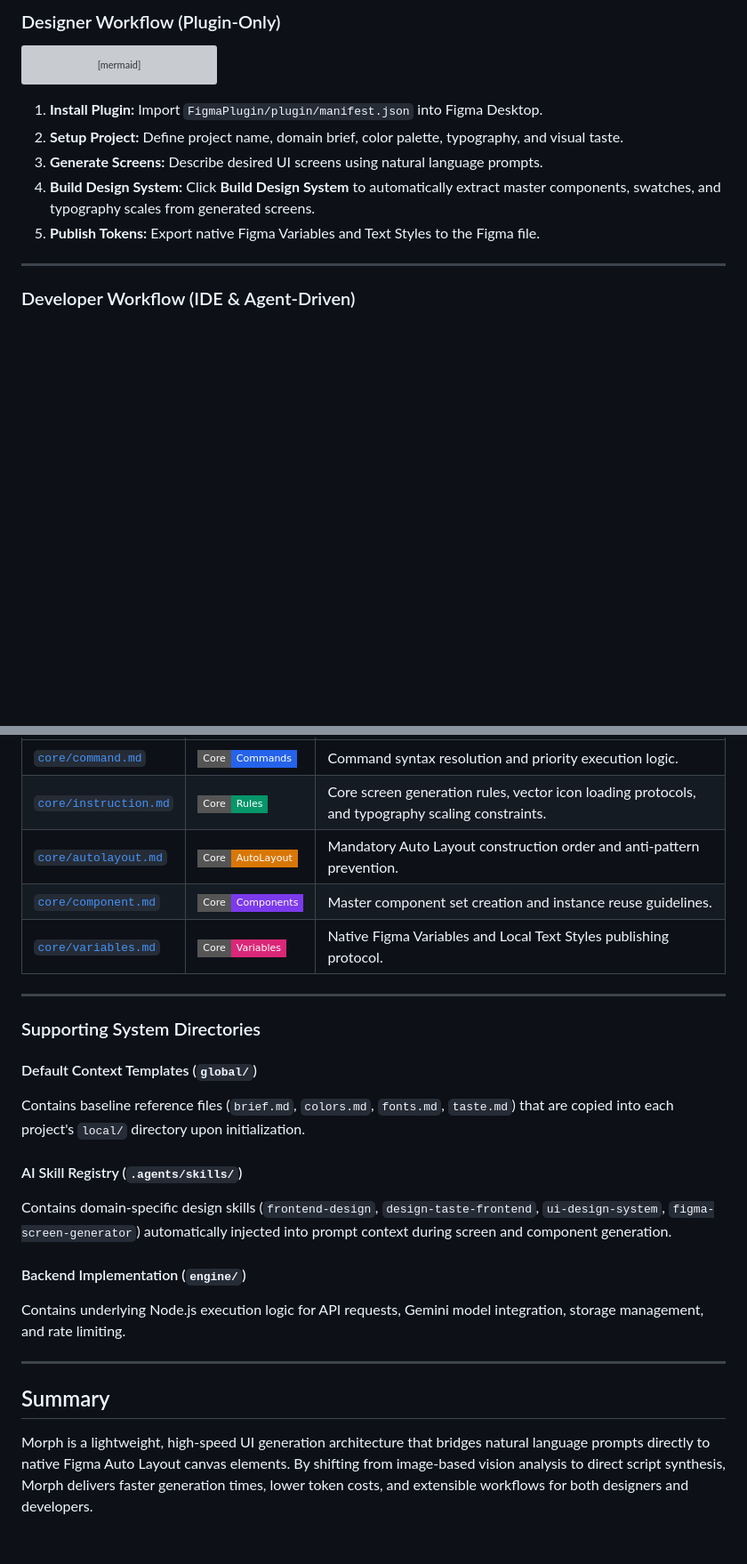
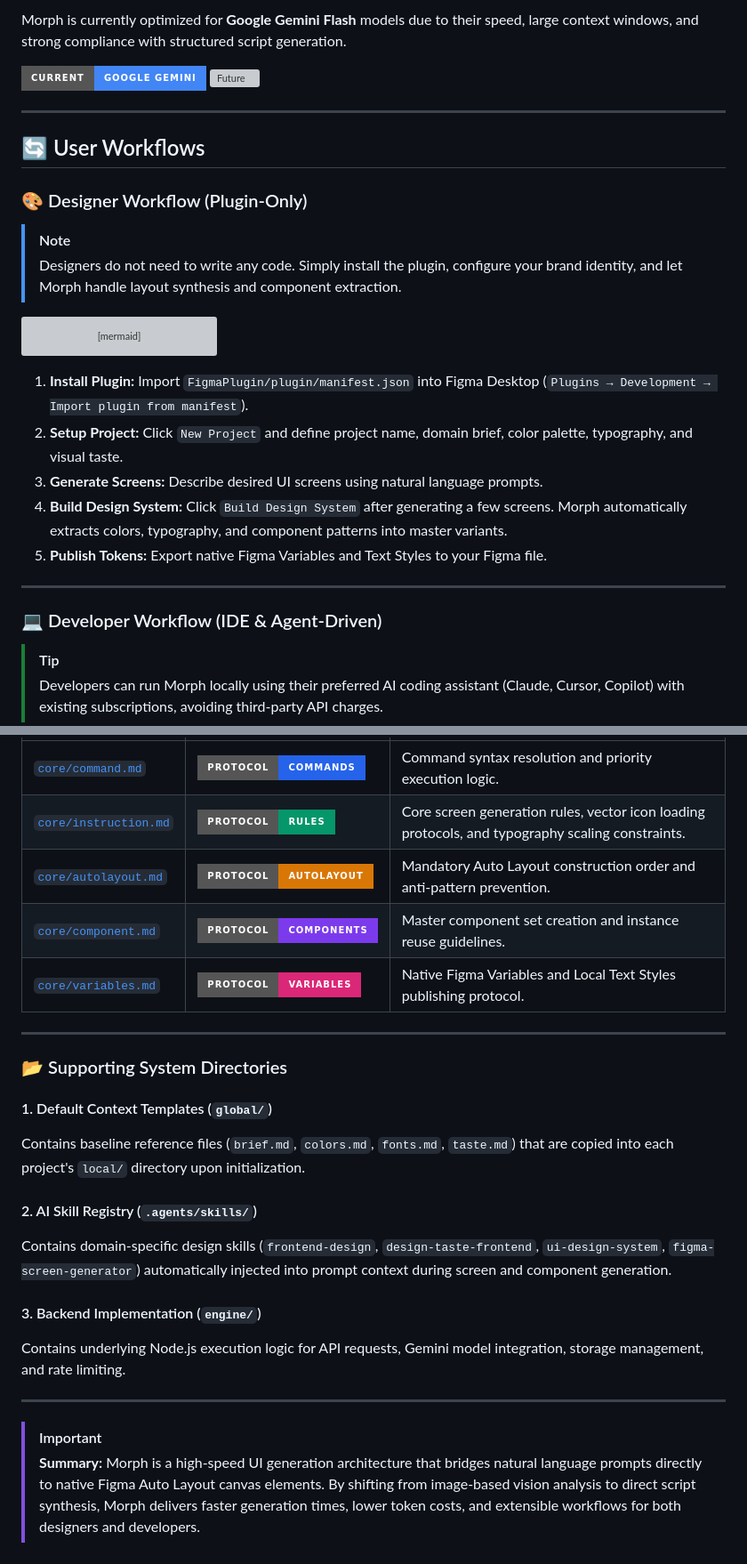
Before and after one commit to Anshul2021/Figma-Mcp, a Markdown page: README.md, 2 parts joined by grey strips. Shown at 89% size. Drawn GitHub-style; badges without logos; blank space fills up the shorter version; grey boxes are pictures that could not be loaded.

````diff
--- a/README.md
+++ b/README.md
@@ -76,5 +77,19 @@ Morph is currently optimized for **Google Gemini Flash** models due to their spe
 
-### Designer Workflow (Plugin-Only)
+Morph is currently optimized for **Google Gemini Flash** models due to their speed, large context windows, and strong compliance with structured script generation.
+
+<p align="left">
+  <img src="https://img.shields.io/badge/Current-Google_Gemini-4285F4?style=for-the-badge&logo=google" alt="Current">
+  <img src="https://img.shields.io/badge/Future-OpenAI_%2F_Custom_APIs-000000?style=for-the-badge&logo=openai" alt="Future">
+</p>
+
+---
+
+## 🔄 User Workflows
+
+### 🎨 Designer Workflow (Plugin-Only)
+
+> [!NOTE]
+> Designers do not need to write any code. Simply install the plugin, configure your brand identity, and let Morph handle layout synthesis and component extraction.
 
 ```mermaid
 flowchart TD
@@ -84,15 +99,18 @@ flowchart TD
     D4 --> D5[Publish Native Variables]
 ```
 
-1. **Install Plugin:** Import `FigmaPlugin/plugin/manifest.json` into Figma Desktop.
-2. **Setup Project:** Define project name, domain brief, color palette, typography, and visual taste.
+1. **Install Plugin:** Import `FigmaPlugin/plugin/manifest.json` into Figma Desktop (`Plugins → Development → Import plugin from manifest`).
+2. **Setup Project:** Click `New Project` and define project name, domain brief, color palette, typography, and visual taste.
 3. **Generate Screens:** Describe desired UI screens using natural language prompts.
-4. **Build Design System:** Click **Build Design System** to automatically extract master components, swatches, and typography scales from generated screens.
-5. **Publish Tokens:** Export native Figma Variables and Text Styles to the Figma file.
+4. **Build Design System:** Click `Build Design System` after generating a few screens. Morph automatically extracts colors, typography, and component patterns into master variants.
+5. **Publish Tokens:** Export native Figma Variables and Text Styles to your Figma file.
 
 ---
 
-### Developer Workflow (IDE & Agent-Driven)
+### 💻 Developer Workflow (IDE & Agent-Driven)
+
+> [!TIP]
+> Developers can run Morph locally using their preferred AI coding assistant (Claude, Cursor, Copilot) with existing subscriptions, avoiding third-party API charges.
 
 ```mermaid
 flowchart TD
@@ -182,25 +200,24 @@ When a generation request is initialized, the system prompt builder reads the co
 |---|---|---|
-| [`core/command.md`](file:///Users/fwcuser/Desktop/Figma-Mcp/FigmaPlugin/core/command.md) | <img src="https://img.shields.io/badge/Core-Commands-2563EB?style=flat-square" alt="Commands"> | Command syntax resolution and priority execution logic. |
-| [`core/instruction.md`](file:///Users/fwcuser/Desktop/Figma-Mcp/FigmaPlugin/core/instruction.md) | <img src="https://img.shields.io/badge/Core-Rules-059669?style=flat-square" alt="Rules"> | Core screen generation rules, vector icon loading protocols, and typography scaling constraints. |
-| [`core/autolayout.md`](file:///Users/fwcuser/Desktop/Figma-Mcp/FigmaPlugin/core/autolayout.md) | <img src="https://img.shields.io/badge/Core-AutoLayout-D97706?style=flat-square" alt="AutoLayout"> | Mandatory Auto Layout construction order and anti-pattern prevention. |
-| [`core/component.md`](file:///Users/fwcuser/Desktop/Figma-Mcp/FigmaPlugin/core/component.md) | <img src="https://img.shields.io/badge/Core-Components-7C3AED?style=flat-square" alt="Components"> | Master component set creation and instance reuse guidelines. |
-| [`core/variables.md`](file:///Users/fwcuser/Desktop/Figma-Mcp/FigmaPlugin/core/variables.md) | <img src="https://img.shields.io/badge/Core-Variables-DB2777?style=flat-square" alt="Variables"> | Native Figma Variables and Local Text Styles publishing protocol. |
+| [`core/command.md`](file:///Users/fwcuser/Desktop/Figma-Mcp/FigmaPlugin/core/command.md) | <img src="https://img.shields.io/badge/Protocol-Commands-2563EB?style=for-the-badge" alt="Commands"> | Command syntax resolution and priority execution logic. |
+| [`core/instruction.md`](file:///Users/fwcuser/Desktop/Figma-Mcp/FigmaPlugin/core/instruction.md) | <img src="https://img.shields.io/badge/Protocol-Rules-059669?style=for-the-badge" alt="Rules"> | Core screen generation rules, vector icon loading protocols, and typography scaling constraints. |
+| [`core/autolayout.md`](file:///Users/fwcuser/Desktop/Figma-Mcp/FigmaPlugin/core/autolayout.md) | <img src="https://img.shields.io/badge/Protocol-AutoLayout-D97706?style=for-the-badge" alt="AutoLayout"> | Mandatory Auto Layout construction order and anti-pattern prevention. |
+| [`core/component.md`](file:///Users/fwcuser/Desktop/Figma-Mcp/FigmaPlugin/core/component.md) | <img src="https://img.shields.io/badge/Protocol-Components-7C3AED?style=for-the-badge" alt="Components"> | Master component set creation and instance reuse guidelines. |
+| [`core/variables.md`](file:///Users/fwcuser/Desktop/Figma-Mcp/FigmaPlugin/core/variables.md) | <img src="https://img.shields.io/badge/Protocol-Variables-DB2777?style=for-the-badge" alt="Variables"> | Native Figma Variables and Local Text Styles publishing protocol. |
 
 ---
 
-### Supporting System Directories
+### 📂 Supporting System Directories
 
-#### Default Context Templates (`global/`)
+#### 1. Default Context Templates (`global/`)
 Contains baseline reference files (`brief.md`, `colors.md`, `fonts.md`, `taste.md`) that are copied into each project's `local/` directory upon initialization.
 
-#### AI Skill Registry (`.agents/skills/`)
+#### 2. AI Skill Registry (`.agents/skills/`)
 Contains domain-specific design skills (`frontend-design`, `design-taste-frontend`, `ui-design-system`, `figma-screen-generator`) automatically injected into prompt context during screen and component generation.
 
-#### Backend Implementation (`engine/`)
+#### 3. Backend Implementation (`engine/`)
 Contains underlying Node.js execution logic for API requests, Gemini model integration, storage management, and rate limiting.
 
 ---
 
-## Summary
-
-Morph is a lightweight, high-speed UI generation architecture that bridges natural language prompts directly to native Figma Auto Layout canvas elements. By shifting from image-based vision analysis to direct script synthesis, Morph delivers faster generation times, lower token costs, and extensible workflows for both designers and developers.
+> [!IMPORTANT]
+> **Summary:** Morph is a high-speed UI generation architecture that bridges natural language prompts directly to native Figma Auto Layout canvas elements. By shifting from image-based vision analysis to direct script synthesis, Morph delivers faster generation times, lower token costs, and extensible workflows for both designers and developers.
````
Also changed, not shown: other parts of README.md (+55 -54 lines).
